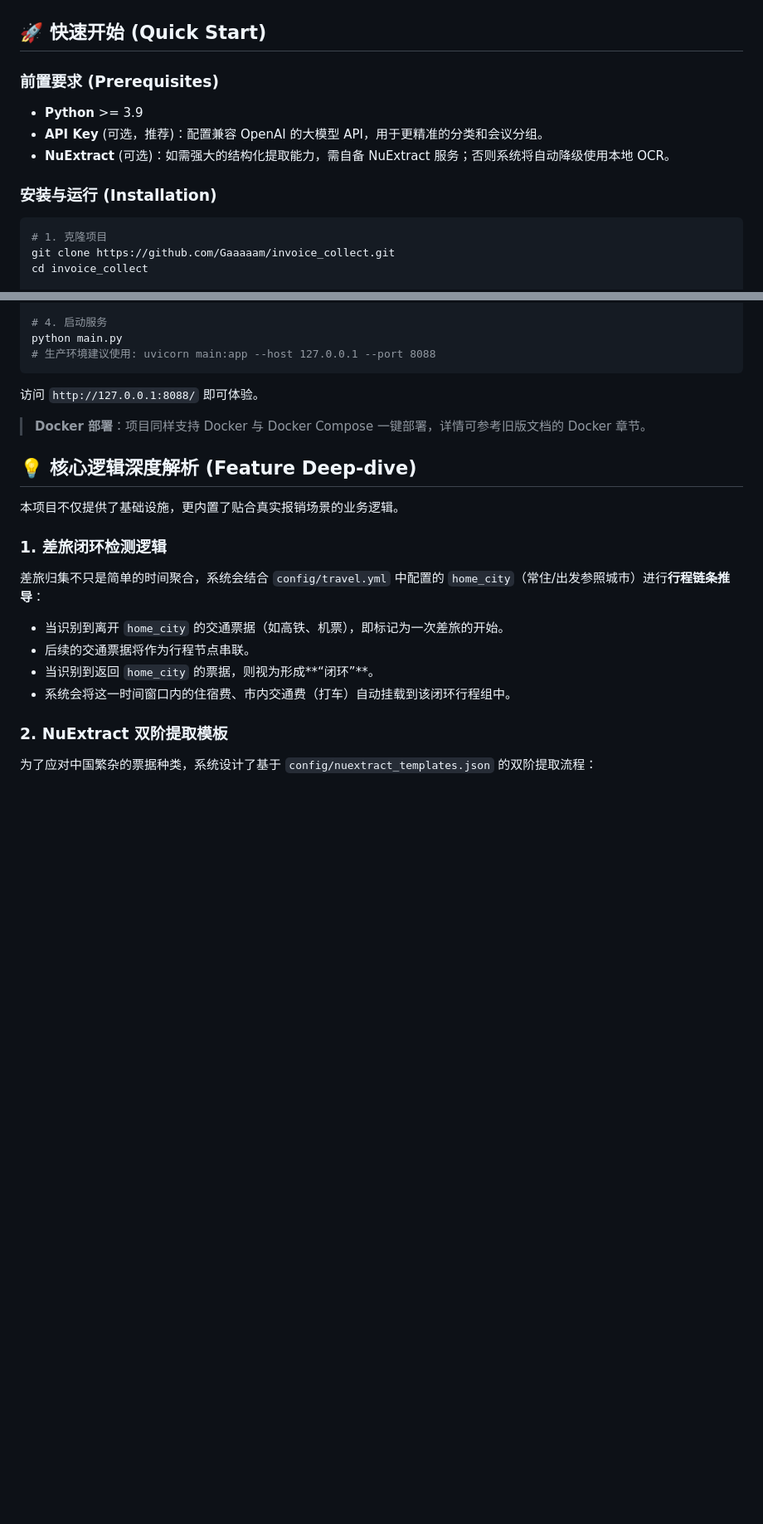
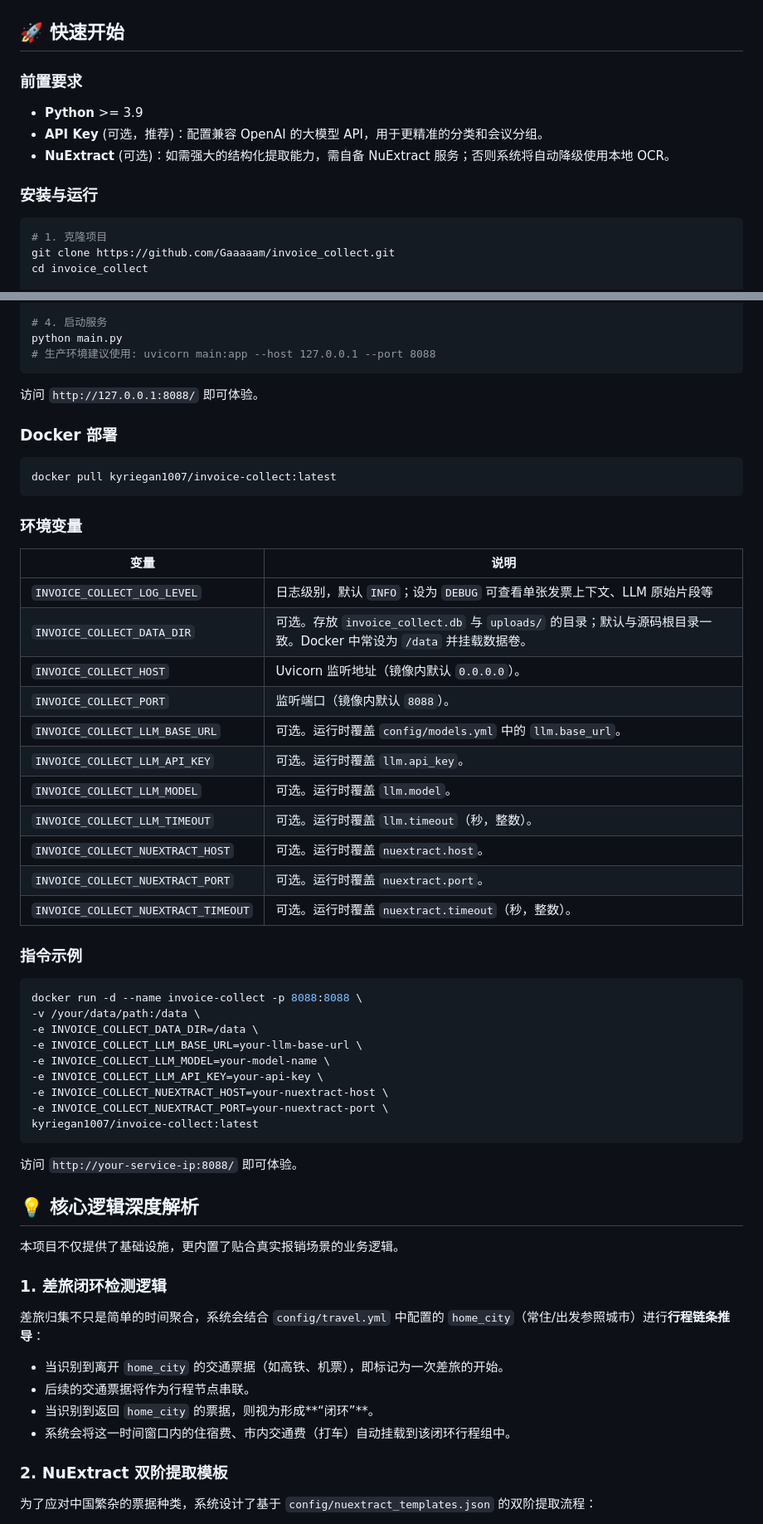
Before and after one commit to Gaaaaam/invoice_collect, a Markdown page: README.md, 2 parts joined by grey strips. Shown at 83% size. Drawn GitHub-style; blank space fills up the shorter version.

````diff
--- a/README.md
+++ b/README.md
@@ -31,15 +31,15 @@
 ![交互](./assets/pull_and_drag.gif)
 
 
-## 🚀 快速开始 (Quick Start)
+## 🚀 快速开始
 
-### 前置要求 (Prerequisites)
+### 前置要求
 
 - **Python** >= 3.9
 - **API Key** (可选，推荐)：配置兼容 OpenAI 的大模型 API，用于更精准的分类和会议分组。
 - **NuExtract** (可选)：如需强大的结构化提取能力，需自备 NuExtract 服务；否则系统将自动降级使用本地 OCR。
 
-### 安装与运行 (Installation)
+### 安装与运行
 
 ```bash
 # 1. 克隆项目
@@ -60,9 +60,44 @@ python main.py
 
 访问 `http://127.0.0.1:8088/` 即可体验。
 
-> **Docker 部署**：项目同样支持 Docker 与 Docker Compose 一键部署，详情可参考旧版文档的 Docker 章节。
+### Docker 部署
+```
+docker pull kyriegan1007/invoice-collect:latest
+```
 
-## 💡 核心逻辑深度解析 (Feature Deep-dive)
+### 环境变量
+
+| 变量 | 说明 |
+|------|------|
+| `INVOICE_COLLECT_LOG_LEVEL` | 日志级别，默认 `INFO`；设为 `DEBUG` 可查看单张发票上下文、LLM 原始片段等 |
+| `INVOICE_COLLECT_DATA_DIR` | 可选。存放 `invoice_collect.db` 与 `uploads/` 的目录；默认与源码根目录一致。Docker 中常设为 `/data` 并挂载数据卷。 |
+| `INVOICE_COLLECT_HOST` | Uvicorn 监听地址（镜像内默认 `0.0.0.0`）。 |
+| `INVOICE_COLLECT_PORT` | 监听端口（镜像内默认 `8088`）。 |
+| `INVOICE_COLLECT_LLM_BASE_URL` | 可选。运行时覆盖 `config/models.yml` 中的 `llm.base_url`。 |
+| `INVOICE_COLLECT_LLM_API_KEY` | 可选。运行时覆盖 `llm.api_key`。 |
+| `INVOICE_COLLECT_LLM_MODEL` | 可选。运行时覆盖 `llm.model`。 |
+| `INVOICE_COLLECT_LLM_TIMEOUT` | 可选。运行时覆盖 `llm.timeout`（秒，整数）。 |
+| `INVOICE_COLLECT_NUEXTRACT_HOST` | 可选。运行时覆盖 `nuextract.host`。 |
+| `INVOICE_COLLECT_NUEXTRACT_PORT` | 可选。运行时覆盖 `nuextract.port`。 |
+| `INVOICE_COLLECT_NUEXTRACT_TIMEOUT` | 可选。运行时覆盖 `nuextract.timeout`（秒，整数）。 |
+
+### 指令示例
+
+``` bash
+docker run -d --name invoice-collect -p 8088:8088 \
+-v /your/data/path:/data \
+-e INVOICE_COLLECT_DATA_DIR=/data \
+-e INVOICE_COLLECT_LLM_BASE_URL=your-llm-base-url \
+-e INVOICE_COLLECT_LLM_MODEL=your-model-name \
+-e INVOICE_COLLECT_LLM_API_KEY=your-api-key \
+-e INVOICE_COLLECT_NUEXTRACT_HOST=your-nuextract-host \
+-e INVOICE_COLLECT_NUEXTRACT_PORT=your-nuextract-port \
+kyriegan1007/invoice-collect:latest
+```
+
+访问 `http://your-service-ip:8088/` 即可体验。
+
+## 💡 核心逻辑深度解析
 
 本项目不仅提供了基础设施，更内置了贴合真实报销场景的业务逻辑。
 
````
Also changed, not shown: other parts of README.md (+7 -7 lines), README.en.md (+33 -6 lines).
